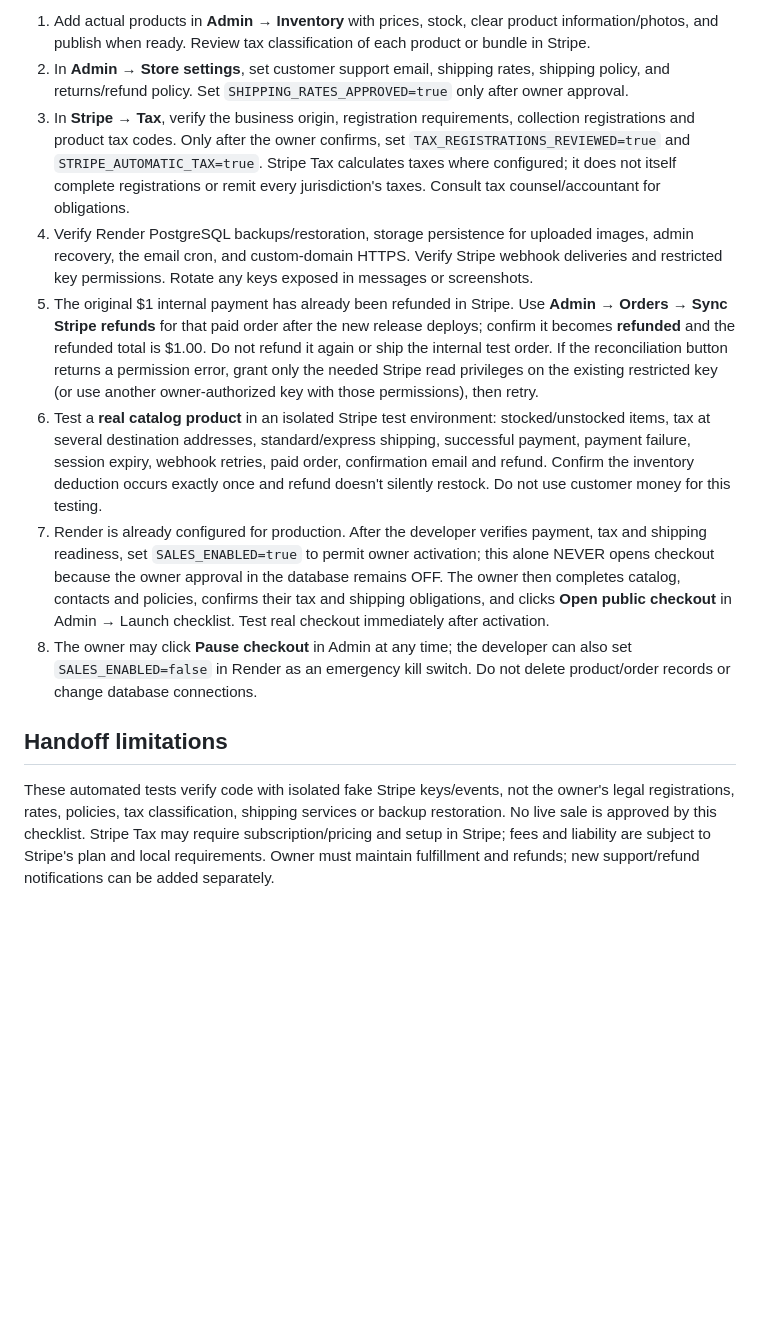
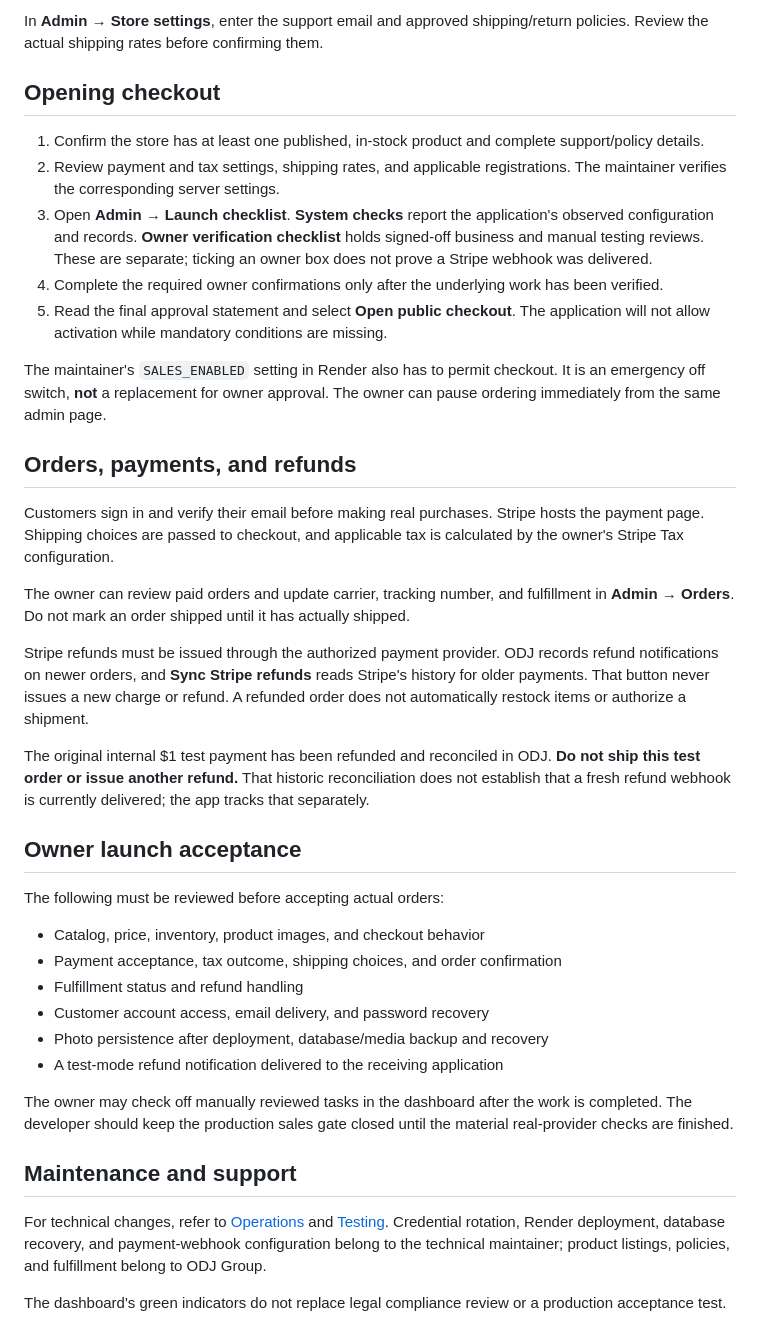
Before and after one commit to rayjim28/odj-commerce, a Markdown page: LAUNCH_HANDOFF.md, the part around one of its changes. GitHub-like rendering; blank space fills up the shorter version.

Commit message:
Replace internal development timeline with concise owner handoff guide

```diff
--- a/LAUNCH_HANDOFF.md
+++ b/LAUNCH_HANDOFF.md
@@ -24,13 +19,41 @@ Updated 2026-11-11. The developer delivers the working platform; the business ow
 
-1. Add actual products in **Admin → Inventory** with prices, stock, clear product information/photos, and publish when ready. Review tax classification of each product or bundle in Stripe.
-2. In **Admin → Store settings**, set customer support email, shipping rates, shipping policy, and returns/refund policy. Set `SHIPPING_RATES_APPROVED=true` only after owner approval.
-3. In **Stripe → Tax**, verify the business origin, registration requirements, collection registrations and product tax codes. Only after the owner confirms, set `TAX_REGISTRATIONS_REVIEWED=true` and `STRIPE_AUTOMATIC_TAX=true`. Stripe Tax calculates taxes where configured; it does not itself complete registrations or remit every jurisdiction's taxes. Consult tax counsel/accountant for obligations.
-4. Verify Render PostgreSQL backups/restoration, storage persistence for uploaded images, admin recovery, the email cron, and custom-domain HTTPS. Verify Stripe webhook deliveries and restricted key permissions. Rotate any keys exposed in messages or screenshots.
-5. The original $1 internal payment has already been refunded in Stripe. Use **Admin → Orders → Sync Stripe refunds** for that paid order after the new release deploys; confirm it becomes **refunded** and the refunded total is $1.00. Do not refund it again or ship the internal test order. If the reconciliation button returns a permission error, grant only the needed Stripe read privileges on the existing restricted key (or use another owner-authorized key with those permissions), then retry.
-6. Test a **real catalog product** in an isolated Stripe test environment: stocked/unstocked items, tax at several destination addresses, standard/express shipping, successful payment, payment failure, session expiry, webhook retries, paid order, confirmation email and refund. Confirm the inventory deduction occurs exactly once and refund doesn't silently restock. Do not use customer money for this testing.
-7. Render is already configured for production. After the developer verifies payment, tax and shipping readiness, set `SALES_ENABLED=true` to permit owner activation; this alone NEVER opens checkout because the owner approval in the database remains OFF. The owner then completes catalog, contacts and policies, confirms their tax and shipping obligations, and clicks **Open public checkout** in Admin → Launch checklist. Test real checkout immediately after activation.
-8. The owner may click **Pause checkout** in Admin at any time; the developer can also set `SALES_ENABLED=false` in Render as an emergency kill switch. Do not delete product/order records or change database connections.
+In **Admin → Store settings**, enter the support email and approved shipping/return policies. Review the actual shipping rates before confirming them.
 
-## Handoff limitations
+## Opening checkout
 
-These automated tests verify code with isolated fake Stripe keys/events, not the owner's legal registrations, rates, policies, tax classification, shipping services or backup restoration. No live sale is approved by this checklist. Stripe Tax may require subscription/pricing and setup in Stripe; fees and liability are subject to Stripe's plan and local requirements. Owner must maintain fulfillment and refunds; new support/refund notifications can be added separately.
+1. Confirm the store has at least one published, in-stock product and complete support/policy details.
+2. Review payment and tax settings, shipping rates, and applicable registrations. The maintainer verifies the corresponding server settings.
+3. Open **Admin → Launch checklist**. **System checks** report the application's observed configuration and records. **Owner verification checklist** holds signed-off business and manual testing reviews. These are separate; ticking an owner box does not prove a Stripe webhook was delivered.
+4. Complete the required owner confirmations only after the underlying work has been verified.
+5. Read the final approval statement and select **Open public checkout**. The application will not allow activation while mandatory conditions are missing.
+
+The maintainer's `SALES_ENABLED` setting in Render also has to permit checkout. It is an emergency off switch, **not** a replacement for owner approval. The owner can pause ordering immediately from the same admin page.
+
+## Orders, payments, and refunds
+
+Customers sign in and verify their email before making real purchases. Stripe hosts the payment page. Shipping choices are passed to checkout, and applicable tax is calculated by the owner's Stripe Tax configuration.
+
+The owner can review paid orders and update carrier, tracking number, and fulfillment in **Admin → Orders**. Do not mark an order shipped until it has actually shipped.
+
+Stripe refunds must be issued through the authorized payment provider. ODJ records refund notifications on newer orders, and **Sync Stripe refunds** reads Stripe's history for older payments. That button never issues a new charge or refund. A refunded order does not automatically restock items or authorize a shipment.
+
+The original internal $1 test payment has been refunded and reconciled in ODJ. **Do not ship this test order or issue another refund.** That historic reconciliation does not establish that a fresh refund webhook is currently delivered; the app tracks that separately.
+
+## Owner launch acceptance
+
+The following must be reviewed before accepting actual orders:
+
+- Catalog, price, inventory, product images, and checkout behavior
+- Payment acceptance, tax outcome, shipping choices, and order confirmation
+- Fulfillment status and refund handling
+- Customer account access, email delivery, and password recovery
+- Photo persistence after deployment, database/media backup and recovery
+- A test-mode refund notification delivered to the receiving application
+
+The owner may check off manually reviewed tasks in the dashboard after the work is completed. The developer should keep the production sales gate closed until the material real-provider checks are finished.
+
+## Maintenance and support
+
+For technical changes, refer to [Operations](docs/OPERATIONS.md) and [Testing](docs/TESTING.md). Credential rotation, Render deployment, database recovery, and payment-webhook configuration belong to the technical maintainer; product listings, policies, and fulfillment belong to ODJ Group.
+
+The dashboard's green indicators do not replace legal compliance review or a production acceptance test.
```
Also changed, not shown: other parts of LAUNCH_HANDOFF.md (+12 -17 lines).
